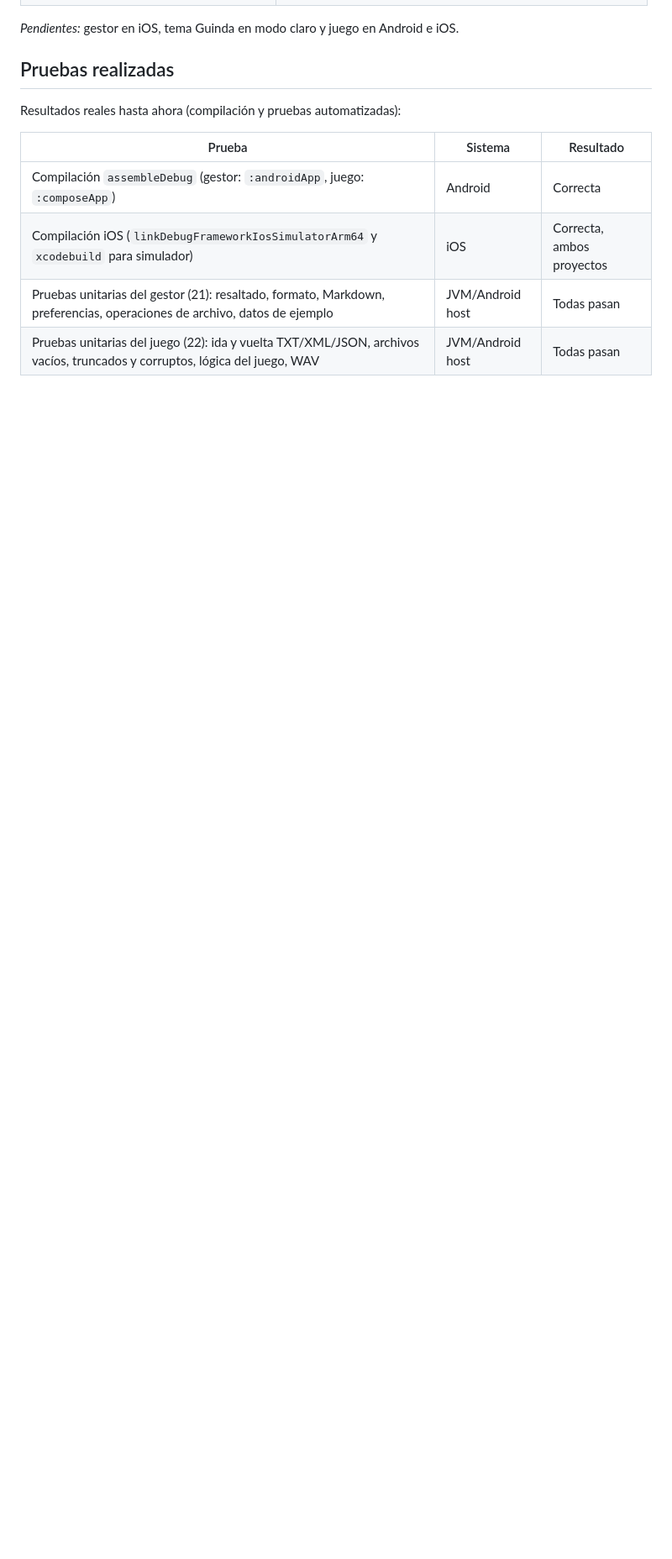
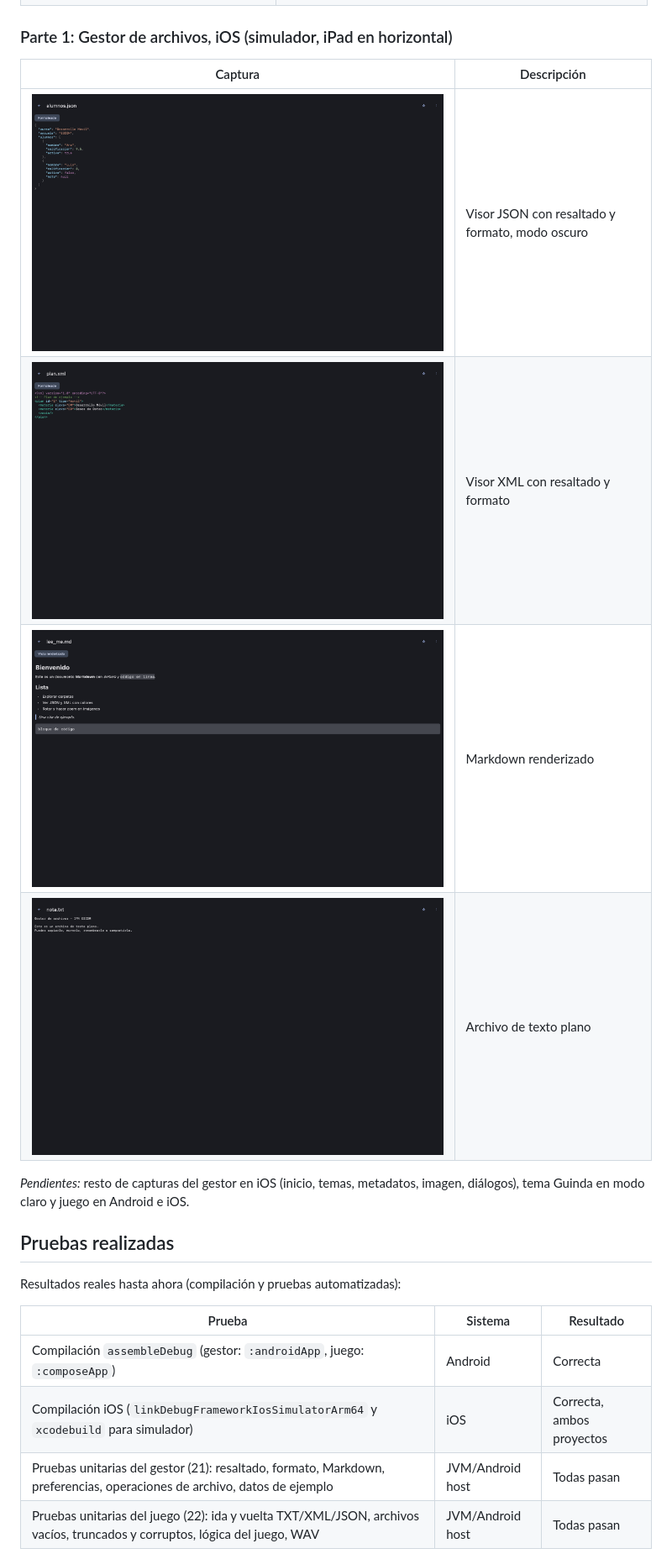
Before and after one commit to LuisRan/p4, a Markdown page: README.md, the part around the change. Shown at 84% size. Drawn GitHub-style; pictures changed too: docs/capturas/ios_gestor_06_json.png (added), docs/capturas/ios_gestor_07_xml.png (added), docs/capturas/ios_gestor_08_texto_md.png (added); blank space fills up the shorter version.

Commit message:
Capturas del gestor en iOS
Co-Authored-By: Claude Sonnet 5.5 <noreply@anthropic.com>

```diff
--- a/README.md
+++ b/README.md
@@ -103,7 +103,16 @@ Entorno de desarrollo: macOS, Android Studio 2026.2, Xcode 27.2.
 | ![](docs/capturas/android_gestor_13_operaciones.png) | Confirmación antes de eliminar |
 | ![](docs/capturas/android_gestor_12_permiso_selector.png) | Explicación de la finalidad antes de abrir el selector del sistema |
 
-*Pendientes:* gestor en iOS, tema Guinda en modo claro y juego en Android e iOS.
+### Parte 1: Gestor de archivos, iOS (simulador, iPad en horizontal)
+
+| Captura | Descripción |
+|---|---|
+| ![](docs/capturas/ios_gestor_06_json.png) | Visor JSON con resaltado y formato, modo oscuro |
+| ![](docs/capturas/ios_gestor_07_xml.png) | Visor XML con resaltado y formato |
+| ![](docs/capturas/ios_gestor_08_texto_md.png) | Markdown renderizado |
+| ![](docs/capturas/ios_gestor_08_texto_txt.png) | Archivo de texto plano |
+
+*Pendientes:* resto de capturas del gestor en iOS (inicio, temas, metadatos, imagen, diálogos), tema Guinda en modo claro y juego en Android e iOS.
 
 ## Pruebas realizadas
 
```
Also changed, not shown: 1 other file.
